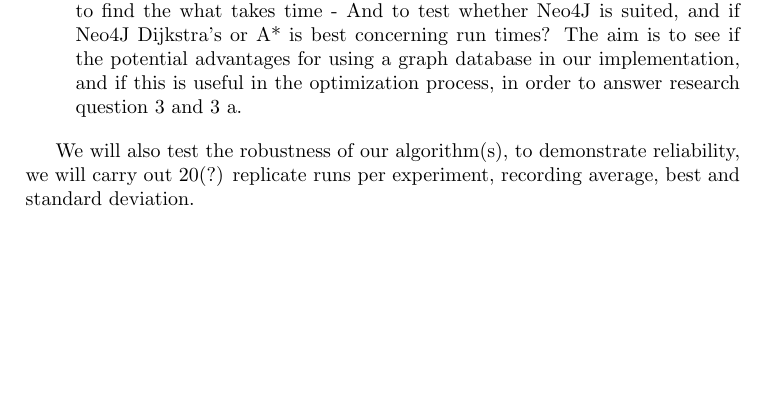
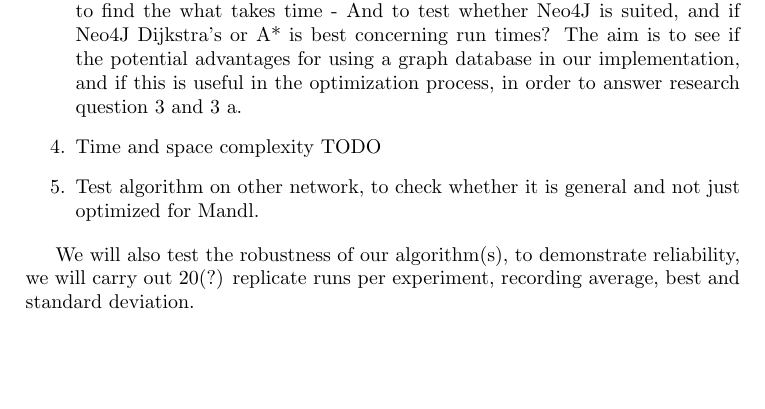
Before and after one commit to hanngu/msc-documentation, a LaTeX thesis (thesis/Report.tex, which reads thesis/chapters/experimentsAndResults/experimentalPlan.tex): part of page 31 of 56, cut so that both start at the same text, the shorter picture padded with empty space. Compiled offline with pdfLaTeX.

Commit message:
experimental plan

```diff
--- a/thesis/chapters/experimentsAndResults/experimentalPlan.tex
+++ b/thesis/chapters/experimentsAndResults/experimentalPlan.tex
@@ -14,6 +14,10 @@ The aim with this is to test the solution quality and check if we need to change
 
 \item Record our run times - test the efficiency of our algorithm - The aim is to find the what takes time - And to test whether Neo4J is suited, and if Neo4J Dijkstra's or A* is best concerning run times? The aim is to see if the potential advantages for using a graph database in our implementation, and if this is useful in the optimization process, in order to answer research question 3 and 3 a.
 
+\item Time and space complexity TODO
+
+\item Test algorithm on other network, to check whether it is general and not just optimized for Mandl.
+
 \end{enumerate}
 
 We will also test the robustness of our algorithm(s), to demonstrate reliability, we will carry out 20(?) replicate runs per experiment, recording average, best and standard deviation.
```
